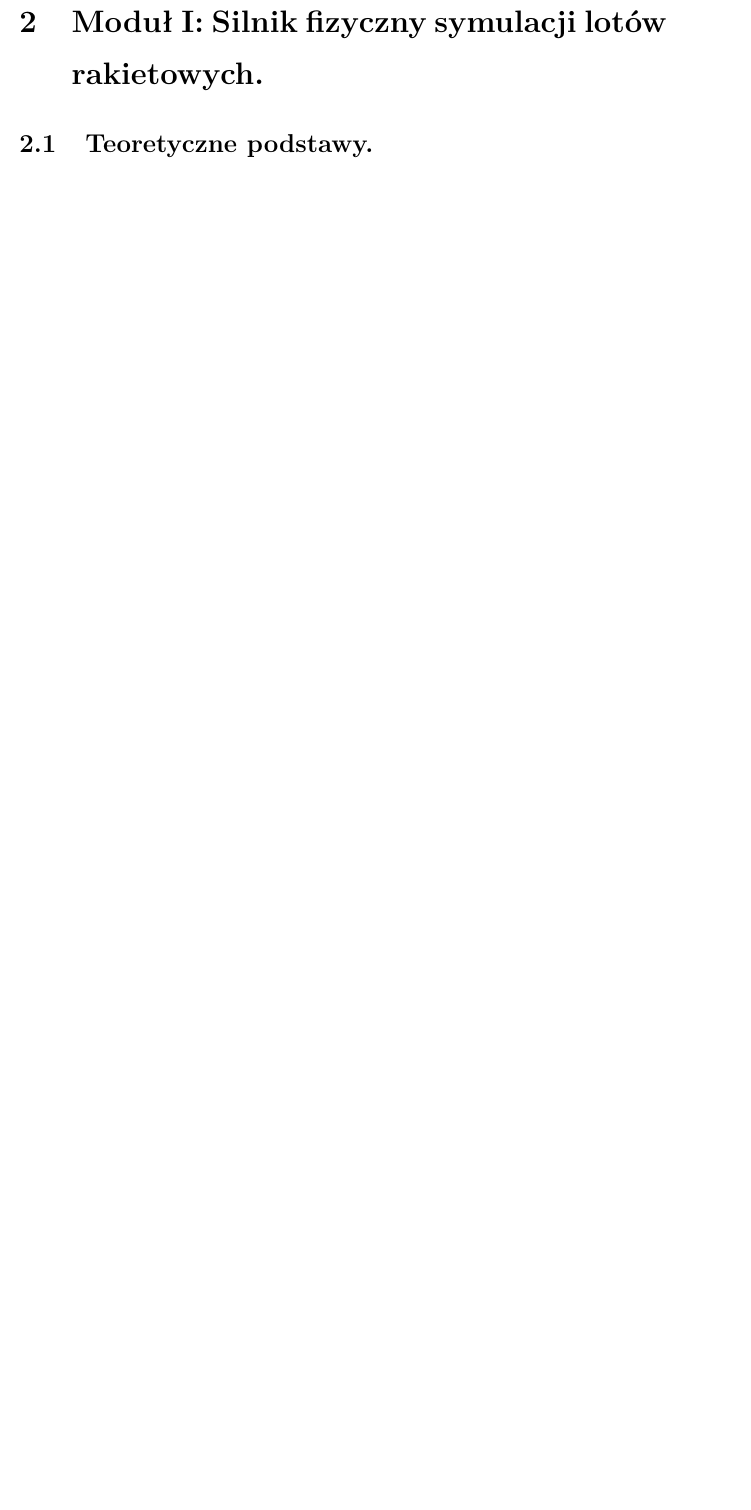
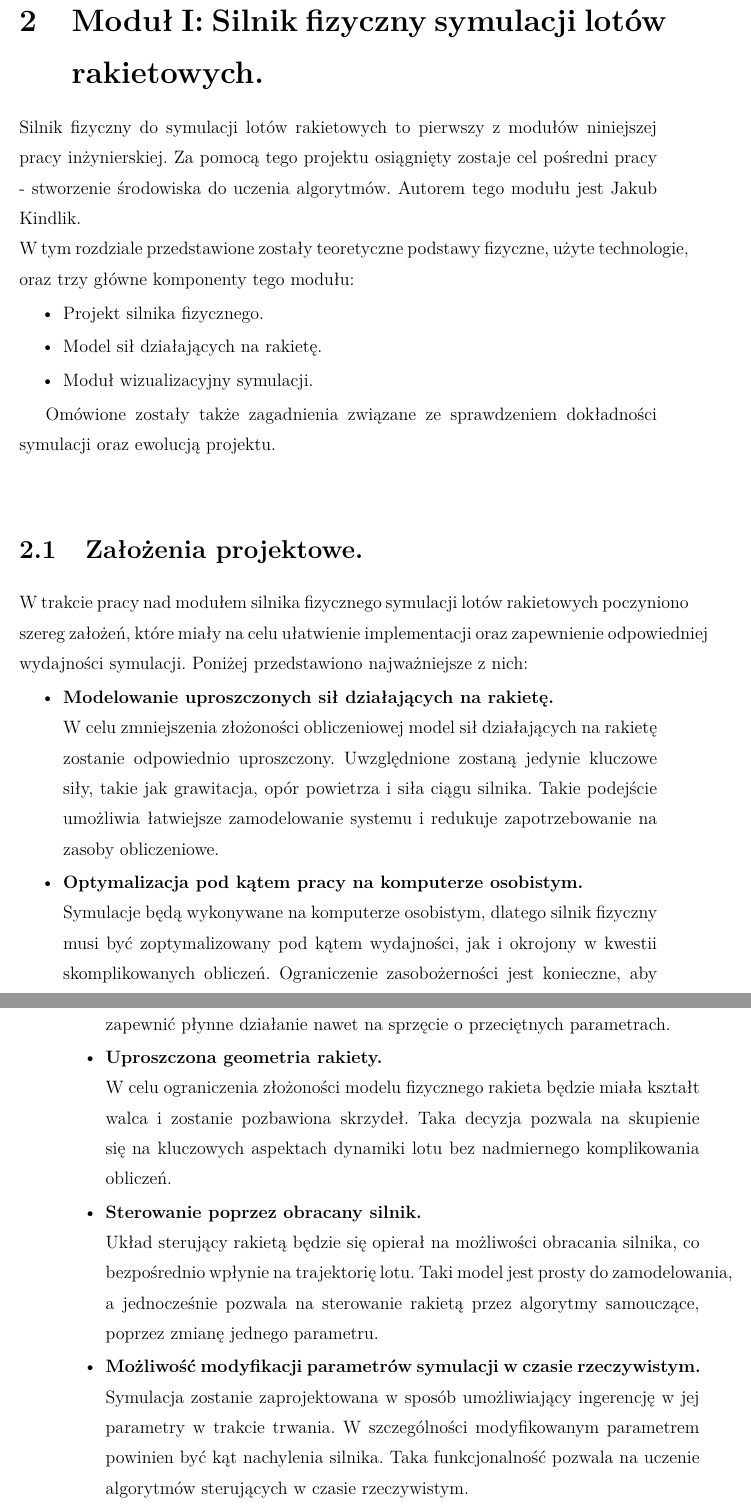
Before and after one commit to VEXI19/PhysicsEngine, a LaTeX thesis (Documentation/Paper/main.tex, which reads Documentation/Paper/chapter2.tex): part of page 20 of 28 before the commit and two parts of pages 20 and 21 of 30 after it, the two joined at a grey line, cut so that both start at the same text, the shorter picture padded with empty space. Compiled offline with pdfLaTeX.

Commit message:
add ch2 section "Założenia projektowe"

```diff
--- a/Documentation/Paper/chapter2.tex
+++ b/Documentation/Paper/chapter2.tex
@@ -1,5 +1,52 @@
 \chapter{Moduł I: Silnik fizyczny symulacji lotów rakietowych.}
 \label{ch:silnik-fizyczny-symulacji-lotow-rakietowych.}
 
+Silnik fizyczny do symulacji lotów rakietowych to pierwszy z modułów
+niniejszej pracy inżynierskiej.
+Za pomocą tego projektu osiągnięty zostaje
+cel pośredni pracy - stworzenie środowiska do uczenia algorytmów.
+Autorem
+tego modułu jest Jakub Kindlik.\\
+W tym rozdziale przedstawione zostały teoretyczne podstawy fizyczne, użyte
+technologie, oraz
+trzy główne komponenty
+tego modułu:
 
-\section{Teoretyczne podstawy.}\label{sec:teoretyczne-podstawy.}
+\begin{itemize}
+    \item Projekt silnika fizycznego.
+    \item Model sił działających na rakietę.
+    \item Moduł wizualizacyjny symulacji.
+\end{itemize}
+
+Omówione zostały także zagadnienia związane ze
+sprawdzeniem dokładności symulacji oraz ewolucją projektu.\\
+
+\section{Założenia projektowe.}\label{sec:zalozenia-projektowe.}
+W trakcie pracy nad modułem silnika fizycznego symulacji lotów rakietowych poczyniono szereg założeń, które miały na celu ułatwienie implementacji oraz zapewnienie odpowiedniej wydajności symulacji. Poniżej przedstawiono najważniejsze z nich:
+
+\begin{itemize}
+
+\item \textbf{Modelowanie uproszczonych sił działających na rakietę.} \\
+W celu zmniejszenia złożoności obliczeniowej model sił działających na rakietę zostanie odpowiednio uproszczony. Uwzględnione zostaną jedynie kluczowe siły, takie jak grawitacja, opór powietrza i siła ciągu silnika. Takie podejście umożliwia łatwiejsze zamodelowanie systemu i redukuje zapotrzebowanie na zasoby obliczeniowe.
+
+\item \textbf{Optymalizacja pod kątem pracy na komputerze osobistym.} \\
+Symulacje będą wykonywane na komputerze osobistym, dlatego silnik fizyczny
+musi być zoptymalizowany pod kątem wydajności, jak i okrojony w kwestii
+skomplikowanych obliczeń. Ograniczenie
+zasobożerności
+jest konieczne, aby zapewnić płynne działanie nawet na sprzęcie o przeciętnych parametrach.
+
+\item \textbf{Uproszczona geometria rakiety.} \\
+W celu ograniczenia złożoności modelu fizycznego rakieta będzie miała kształt walca i zostanie pozbawiona skrzydeł. Taka decyzja pozwala na skupienie się na kluczowych aspektach dynamiki lotu bez nadmiernego komplikowania obliczeń.
+
+\item \textbf{Sterowanie poprzez obracany silnik.} \\
+Układ sterujący rakietą będzie się opierał na możliwości obracania silnika,
+co bezpośrednio wpłynie na trajektorię lotu. Taki model jest prosty do
+zamodelowania, a jednocześnie pozwala na sterowanie rakietą przez algorytmy
+samouczące, poprzez zmianę jednego parametru.
+
+\item \textbf{Możliwość modyfikacji parametrów symulacji w czasie rzeczywistym.} \\
+Symulacja zostanie zaprojektowana w sposób umożliwiający ingerencję w jej
+parametry w trakcie trwania. W szczególności modyfikowanym parametrem
+powinien być kąt nachylenia silnika. Taka funkcjonalność pozwala na
+uczenie algorytmów sterujących w czasie rzeczywistym.
```
Also changed, not shown: Documentation/Paper/out/main.pdf, Documentation/Paper/chapter2.tex (17 more changed lines), 9 other files.
